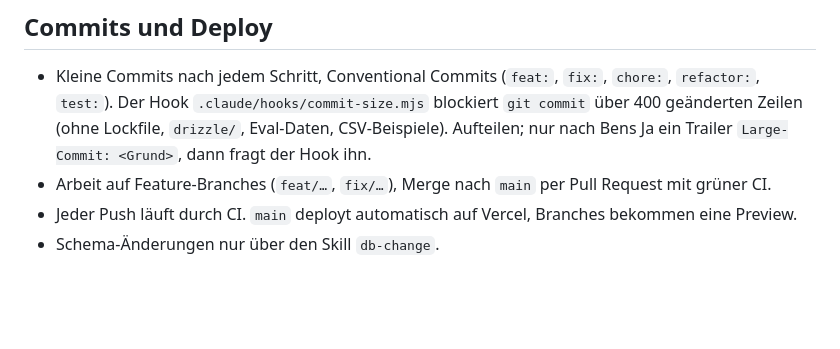
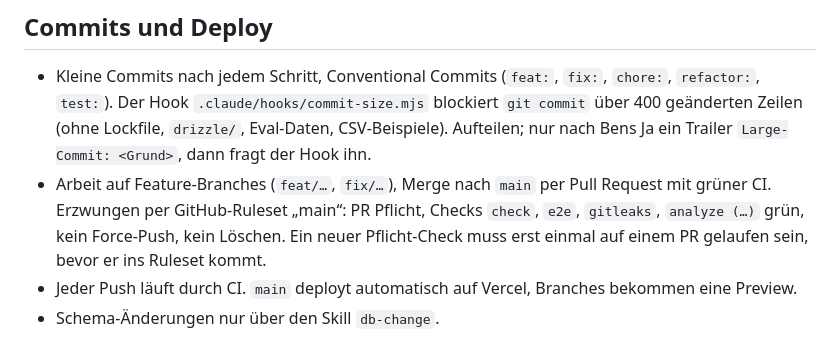
Before and after one commit to benschuetze/haushaltsbuch, a Markdown page: CLAUDE.md, the part around the change. Drawn GitHub-style; blank space fills up the shorter version.

Commit message:
docs: note the main ruleset in CLAUDE.md (#84)
Co-authored-by: Claude Opus 5.5 <noreply@anthropic.com>

```diff
--- a/CLAUDE.md
+++ b/CLAUDE.md
@@ -90,6 +90,8 @@ Details und Pflichtfälle: Skill `verify`.
   Der Hook `.claude/hooks/commit-size.mjs` blockiert `git commit` über 400 geänderten Zeilen (ohne Lockfile,
   `drizzle/`, Eval-Daten, CSV-Beispiele). Aufteilen; nur nach Bens Ja ein Trailer `Large-Commit: <Grund>`, dann fragt der Hook ihn.
 - Arbeit auf Feature-Branches (`feat/…`, `fix/…`), Merge nach `main` per Pull Request mit grüner CI.
+  Erzwungen per GitHub-Ruleset „main“: PR Pflicht, Checks `check`, `e2e`, `gitleaks`, `analyze (…)` grün,
+  kein Force-Push, kein Löschen. Ein neuer Pflicht-Check muss erst einmal auf einem PR gelaufen sein, bevor er ins Ruleset kommt.
 - Jeder Push läuft durch CI. `main` deployt automatisch auf Vercel, Branches bekommen eine Preview.
 - Schema-Änderungen nur über den Skill `db-change`.
 
```
